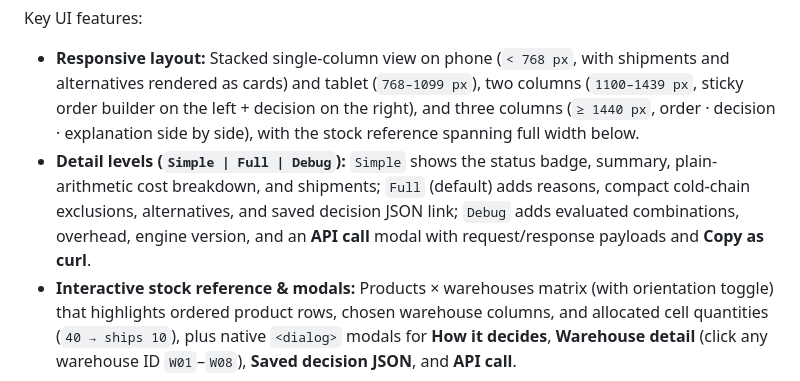
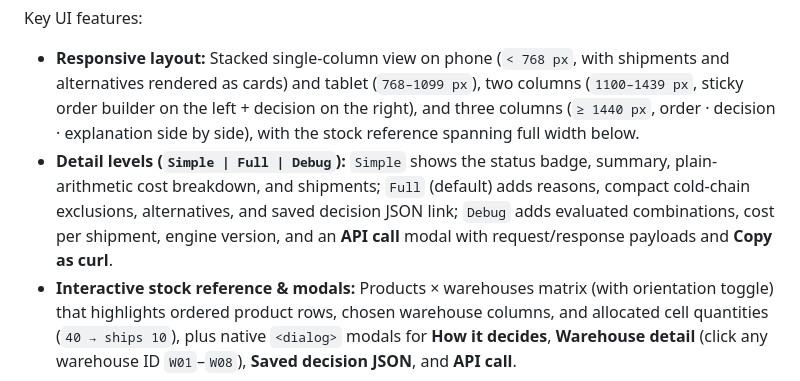
Before and after one commit to apsmono/warehouse-allocator, a Markdown page: README.md, the part around the change. Drawn GitHub-style.

Commit message:
docs: plain cost wording

```diff
--- a/README.md
+++ b/README.md
@@ -31,7 +31,7 @@ Run `npm run dev` and open `http://localhost:3000/` to build an order, inspect t
 
 Key UI features:
 - **Responsive layout:** Stacked single-column view on phone (`< 768 px`, with shipments and alternatives rendered as cards) and tablet (`768–1099 px`), two columns (`1100–1439 px`, sticky order builder on the left + decision on the right), and three columns (`≥ 1440 px`, order · decision · explanation side by side), with the stock reference spanning full width below.
-- **Detail levels (`Simple | Full | Debug`):** `Simple` shows the status badge, summary, plain-arithmetic cost breakdown, and shipments; `Full` (default) adds reasons, compact cold-chain exclusions, alternatives, and saved decision JSON link; `Debug` adds evaluated combinations, overhead, engine version, and an **API call** modal with request/response payloads and **Copy as curl**.
+- **Detail levels (`Simple | Full | Debug`):** `Simple` shows the status badge, summary, plain-arithmetic cost breakdown, and shipments; `Full` (default) adds reasons, compact cold-chain exclusions, alternatives, and saved decision JSON link; `Debug` adds evaluated combinations, cost per shipment, engine version, and an **API call** modal with request/response payloads and **Copy as curl**.
 - **Interactive stock reference & modals:** Products × warehouses matrix (with orientation toggle) that highlights ordered product rows, chosen warehouse columns, and allocated cell quantities (`40 → ships 10`), plus native `<dialog>` modals for **How it decides**, **Warehouse detail** (click any warehouse ID `W01`–`W08`), **Saved decision JSON**, and **API call**.
 
 API quick check (`docs/API.md`):
```
Also changed, not shown: CHANGELOG.md (+3 -0 lines).
